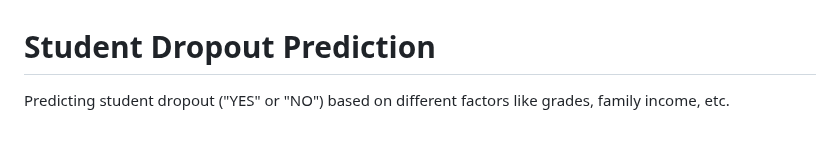
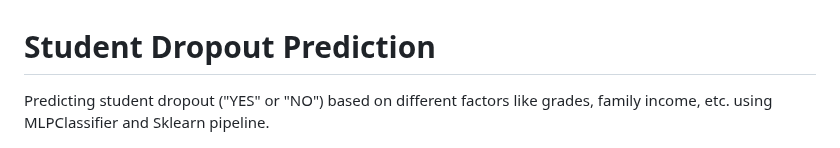
Before and after one commit to blaz-cerpnjak/student-dropout-prediction, a Markdown page: README.md, the part around the change. Rendered like a GitHub page.

```diff
--- a/README.md
+++ b/README.md
@@ -1,6 +1,6 @@
 # Student Dropout Prediction
 
-Predicting student dropout ("YES" or "NO") based on different factors like grades, family income, etc.
+Predicting student dropout ("YES" or "NO") based on different factors like grades, family income, etc. using MLPClassifier and Sklearn pipeline.
 
 ![alt text](api_prediction.png)
 
```
